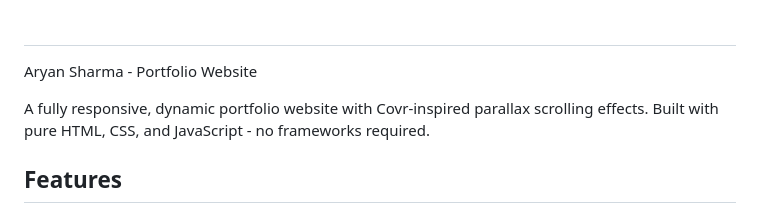
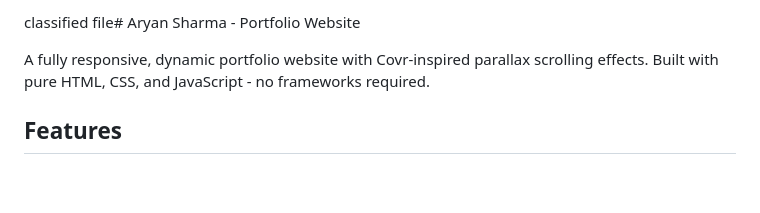
Before and after one commit to Aryuansharma/Portfolio2, a Markdown page: README.md, the part around the change. Rendered like a GitHub page; blank space fills up the shorter version.

Commit message:
Update README header to include classification

```diff
--- a/README.md
+++ b/README.md
@@ -1,4 +1,4 @@
-#
+classified file#
 Aryan Sharma - Portfolio Website
 
 A fully responsive, dynamic portfolio website with Covr-inspired parallax scrolling effects. Built with pure HTML, CSS, and JavaScript - no frameworks required.
```
